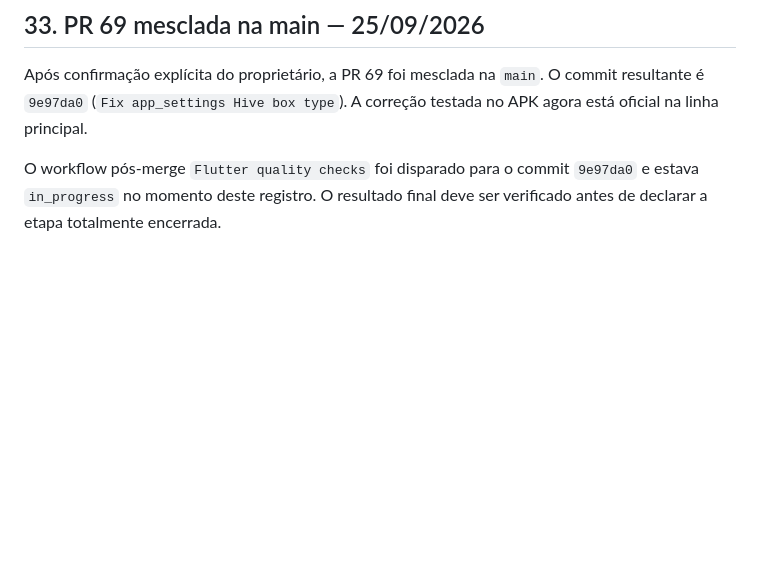
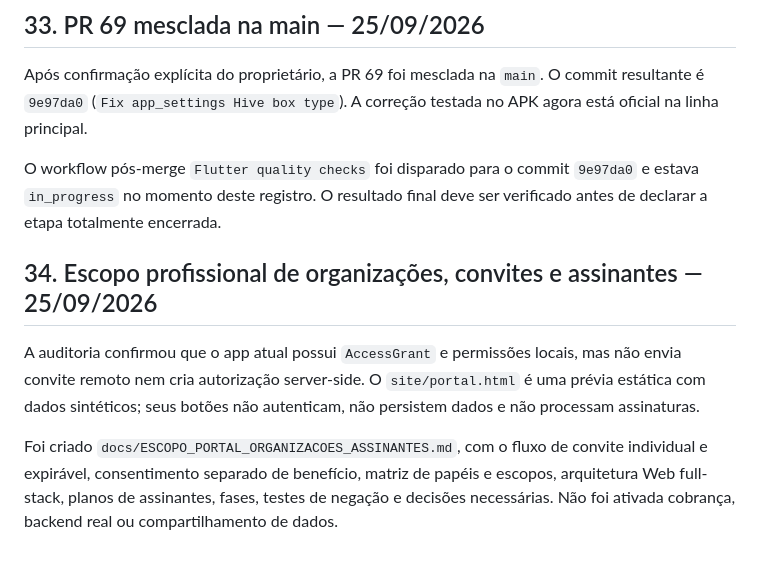
Before and after one commit to falacomigocaa-app/fala-comigo, a Markdown page: docs/CONTINUIDADE_ASSISTENTE_IA.md, the part around the change. GitHub-like rendering; blank space fills up the shorter version.

Commit message:
docs: define portal invitations permissions and subscriber scope

```diff
--- a/docs/CONTINUIDADE_ASSISTENTE_IA.md
+++ b/docs/CONTINUIDADE_ASSISTENTE_IA.md
@@ -589,3 +589,9 @@ A correção está pronta para merge técnico, mas o merge permanece pendente de
 Após confirmação explícita do proprietário, a PR 69 foi mesclada na `main`. O commit resultante é `9e97da0` (`Fix app_settings Hive box type`). A correção testada no APK agora está oficial na linha principal.
 
 O workflow pós-merge `Flutter quality checks` foi disparado para o commit `9e97da0` e estava `in_progress` no momento deste registro. O resultado final deve ser verificado antes de declarar a etapa totalmente encerrada.
+
+## 34. Escopo profissional de organizações, convites e assinantes — 25/09/2026
+
+A auditoria confirmou que o app atual possui `AccessGrant` e permissões locais, mas não envia convite remoto nem cria autorização server-side. O `site/portal.html` é uma prévia estática com dados sintéticos; seus botões não autenticam, não persistem dados e não processam assinaturas.
+
+Foi criado `docs/ESCOPO_PORTAL_ORGANIZACOES_ASSINANTES.md`, com o fluxo de convite individual e expirável, consentimento separado de benefício, matriz de papéis e escopos, arquitetura Web full-stack, planos de assinantes, fases, testes de negação e decisões necessárias. Não foi ativada cobrança, backend real ou compartilhamento de dados.
```
Also changed, not shown: docs/ESCOPO_PORTAL_ORGANIZACOES_ASSINANTES.md (added, +223 -0 lines).
